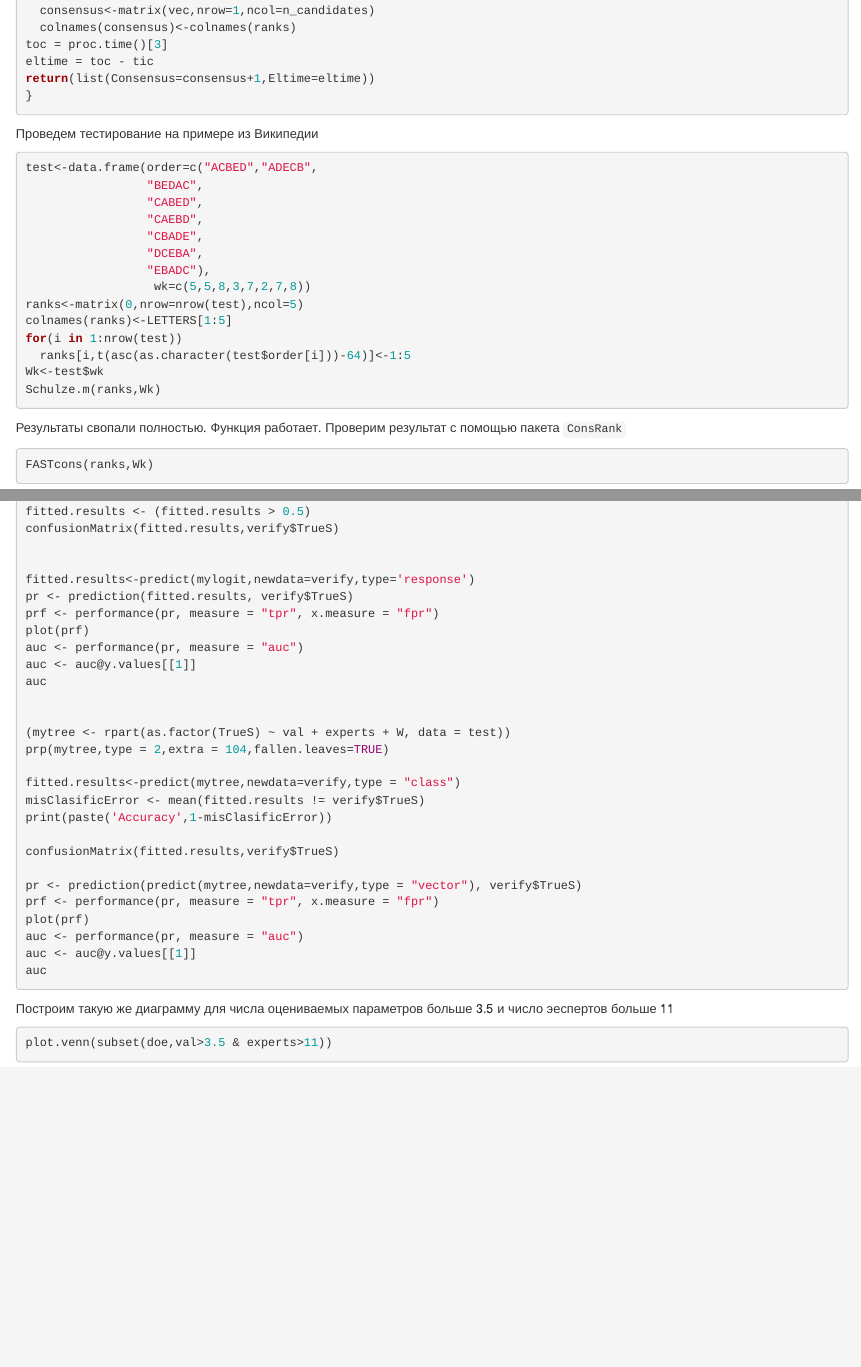
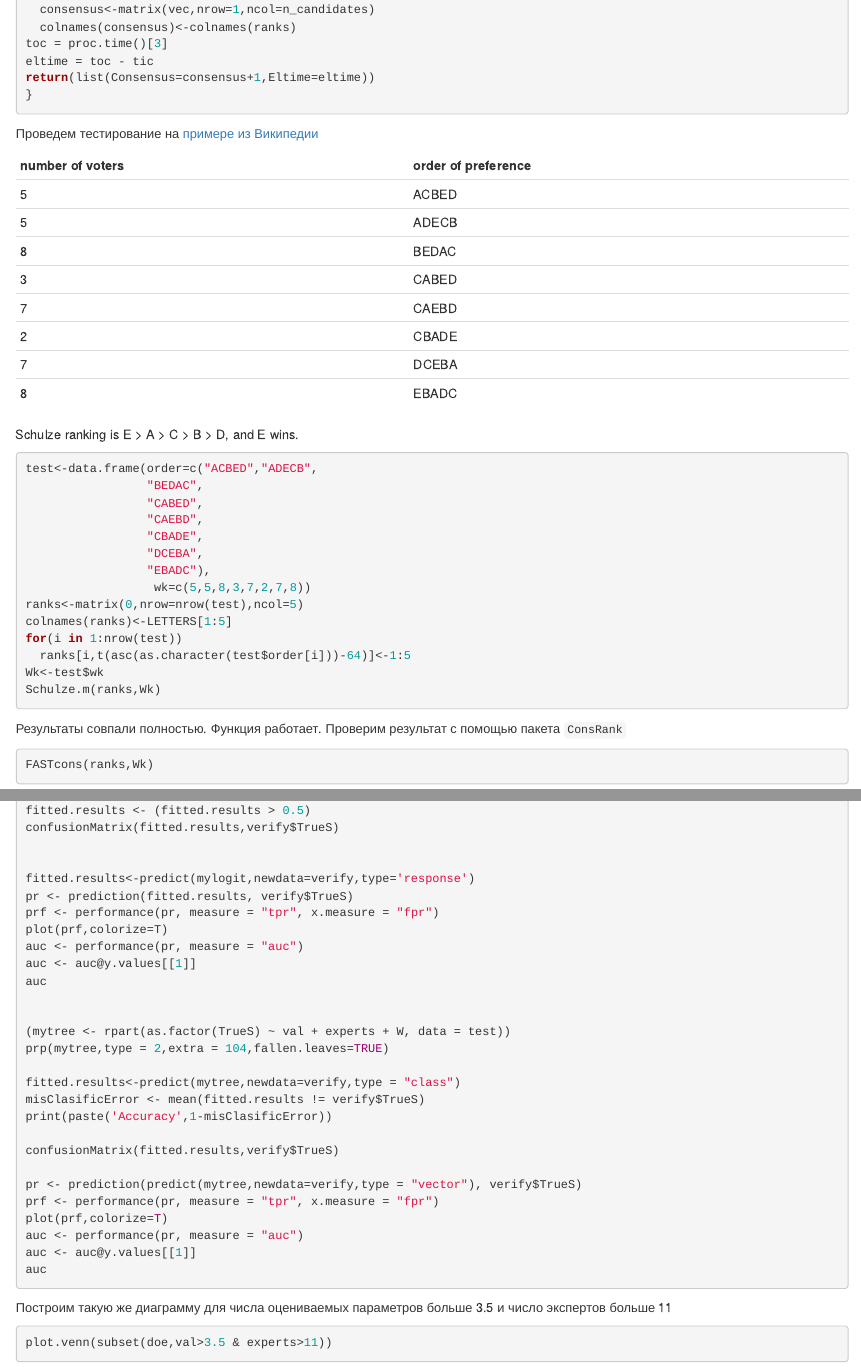
Before and after one commit to Tushavin/RANKING, an R Markdown document (article3.Rmd): the page in a window 1100 px wide, from 2660 px down before the commit and from 2680 px down after it, so that both start at the same text, and a second part further down, joined at a grey line. Rendered offline with R 4.5, knitr and Pandoc, with nearby package versions; the code chunks are not run, so their results and figures are left out.

````diff
--- a/article3.Rmd
+++ b/article3.Rmd
@@ -3,13 +3,15 @@
 author: "Тушавин В. А."
 date: "4 января 2016 г."
 output:
-  word_document: default
   html_document:
     keep_md: yes
+  word_document: default
 ---
 
 Целью настоящего исследования является сравнение алгоритмов ранжирования объектов с точки зрения их эффективности.
+
 Сравниваются три алгоритма. Два из них были ранее описаны в статье Тушавин В. А. Ранжирование показателей качества с использованием методов Кемени-Янга и Шульце //Экономика и менеджмент систем управления. 2005. № 4.4.
+
 Третий - быстрый алгоритм нахождения медианы Кемени из пакета `ConsRank`.
 
 ### Определение библиотек и функций
@@ -152,7 +154,20 @@
 }
 ```
 
-Проведем тестирование на примере из Википедии
+Проведем тестирование на [примере из Википедии](https://en.wikipedia.org/wiki/Schulze_method)
+
+number of voters | order of preference
+-----------------|---------------------
+5 | ACBED
+5 | ADECB
+8 | BEDAC
+3 | CABED
+7 | CAEBD
+2 | CBADE
+7 | DCEBA
+8 | EBADC
+
+Schulze ranking is E > A > C > B > D, and E wins.
 
 ```{r test.sh}
 test<-data.frame(order=c("ACBED","ADECB",
@@ -171,7 +186,7 @@
 Schulze.m(ranks,Wk)
 ```
 
-Результаты свопали полностью. Функция работает.
+Результаты совпали полностью. Функция работает.
 Проверим результат с помощью пакета `ConsRank`
 
 ```{r test.fc}
@@ -233,7 +248,6 @@
 
 ```{r longcalc}
 if(!file.exists("doe.RDs")) {
-  stop("Бля!")
   set.seed(2015)
   doe<-expand.grid(testn=1:100,val=3:8,experts=c(4,8,16,32,64,128,256,512))
   doe$W<-NA
@@ -352,7 +366,7 @@
 fitted.results<-predict(mylogit,newdata=verify,type='response')
 pr <- prediction(fitted.results, verify$TrueS)
 prf <- performance(pr, measure = "tpr", x.measure = "fpr")
-plot(prf)
+plot(prf,colorize=T)
 auc <- performance(pr, measure = "auc")
 auc <- auc@y.values[[1]]
 auc
@@ -369,14 +383,14 @@
 
 pr <- prediction(predict(mytree,newdata=verify,type = "vector"), verify$TrueS)
 prf <- performance(pr, measure = "tpr", x.measure = "fpr")
-plot(prf)
+plot(prf,colorize=T)
 auc <- performance(pr, measure = "auc")
 auc <- auc@y.values[[1]]
 auc
 
 ```
 
-Построим такую же диаграмму для числа оцениваемых параметров больше 3.5 и число эеспертов больше 11
+Построим такую же диаграмму для числа оцениваемых параметров больше 3.5 и число экспертов больше 11
 
 ```{r venn.fin}
 plot.venn(subset(doe,val>3.5 & experts>11))
````
Also changed, not shown: Pic03_00.png, article3.html, article3.md, article3_files/figure-html/hh-1.png (added), article3_files/figure-html/hh-2.png (added), article3_files/figure-html/hh-3.png (added), article3_files/figure-html/sc.time-1.png (added), article3_files/figure-html/venn.fin-1.png (added), article3_files/figure-html/venn.first-1.png (added), doe.RDs, doe_old.RDs (added), mydata.xlsx, article3.Rmd (2 more changed lines), 2 other files.
